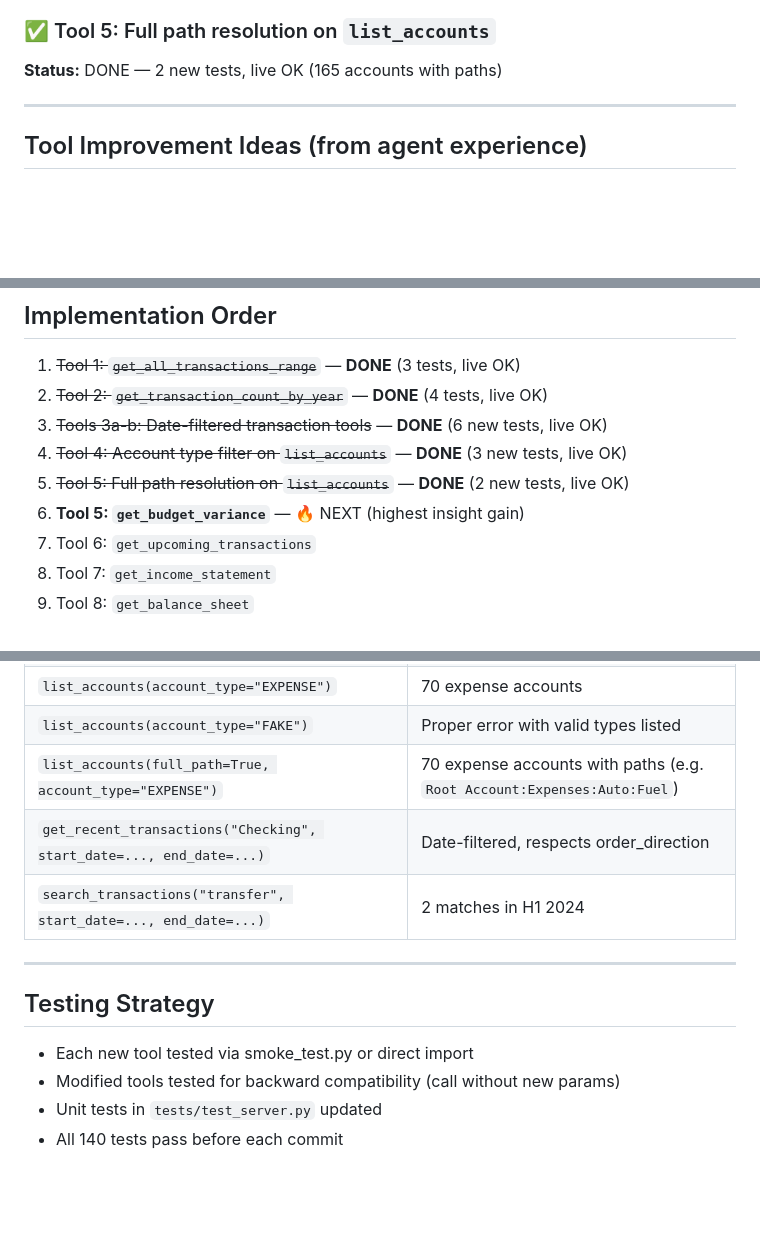
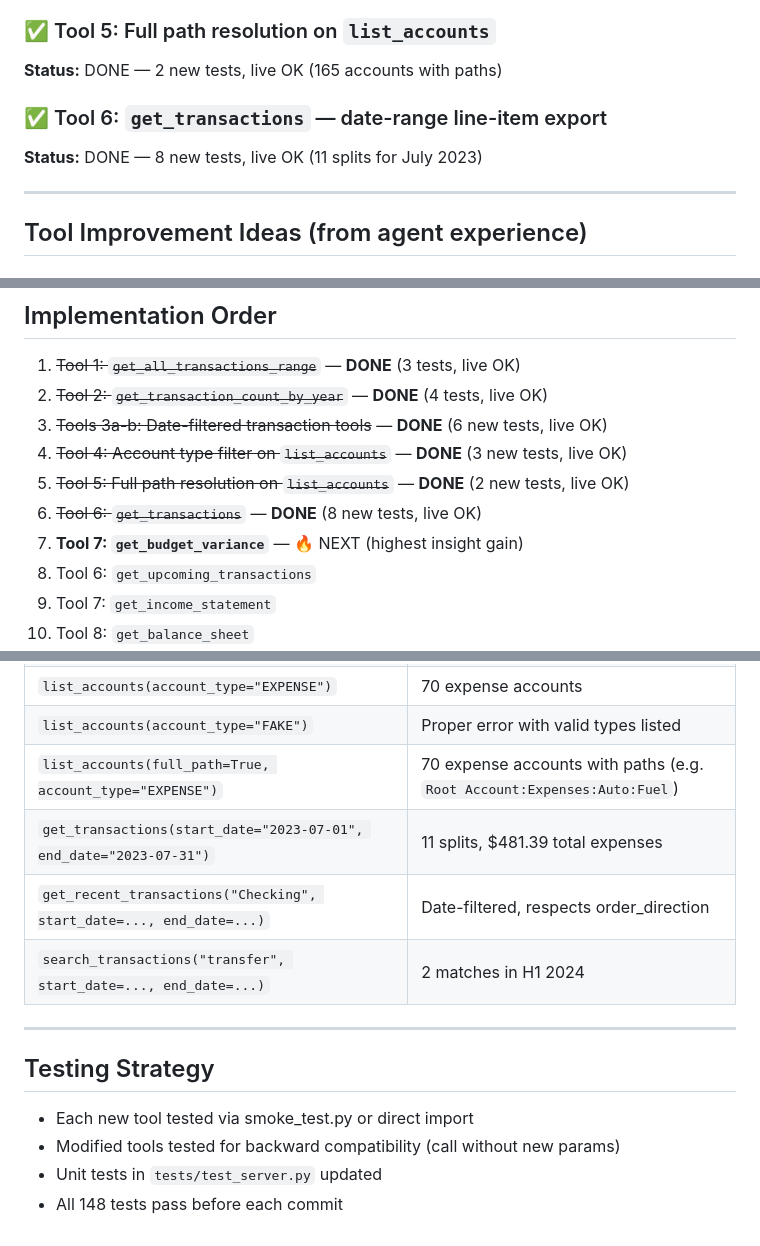
Before and after one commit to tmzhuang/gnucash-mcp, a Markdown page: PLAN.md, 3 parts joined by grey strips. Rendered like a GitHub page; blank space fills up the shorter version.

Commit message:
docs(PLAN.md): add get_transactions to inventory, update test count to 148

```diff
--- a/PLAN.md
+++ b/PLAN.md
@@ -43,6 +44,9 @@
 
 ### ✅ Tool 5: Full path resolution on `list_accounts`
 **Status:** DONE — 2 new tests, live OK (165 accounts with paths)
+
+### ✅ Tool 6: `get_transactions` — date-range line-item export
+**Status:** DONE — 8 new tests, live OK (11 splits for July 2023)
 
 ---
 
@@ -161,7 +165,8 @@
 3. ~~Tools 3a-b: Date-filtered transaction tools~~ — **DONE** (6 new tests, live OK)
 4. ~~Tool 4: Account type filter on `list_accounts`~~ — **DONE** (3 new tests, live OK)
 5. ~~Tool 5: Full path resolution on `list_accounts`~~ — **DONE** (2 new tests, live OK)
-5. **Tool 5: `get_budget_variance`** — 🔥 NEXT (highest insight gain)
+6. ~~Tool 6: `get_transactions`~~ — **DONE** (8 new tests, live OK)
+7. **Tool 7: `get_budget_variance`** — 🔥 NEXT (highest insight gain)
 6. Tool 6: `get_upcoming_transactions`
 7. Tool 7: `get_income_statement`
 8. Tool 8: `get_balance_sheet`
@@ -178,6 +183,7 @@
 | `list_accounts(account_type="EXPENSE")` | 70 expense accounts |
 | `list_accounts(account_type="FAKE")` | Proper error with valid types listed |
 | `list_accounts(full_path=True, account_type="EXPENSE")` | 70 expense accounts with paths (e.g. `Root Account:Expenses:Auto:Fuel`) |
+| `get_transactions(start_date="2023-07-01", end_date="2023-07-31")` | 11 splits, $481.39 total expenses |
 | `get_recent_transactions("Checking", start_date=..., end_date=...)` | Date-filtered, respects order_direction |
 | `search_transactions("transfer", start_date=..., end_date=...)` | 2 matches in H1 2024 |
 
@@ -188,4 +194,4 @@
 - Each new tool tested via smoke_test.py or direct import
 - Modified tools tested for backward compatibility (call without new params)
 - Unit tests in `tests/test_server.py` updated
-- All 140 tests pass before each commit
+- All 148 tests pass before each commit
```
Also changed, not shown: other parts of PLAN.md (+1 -0 lines).
